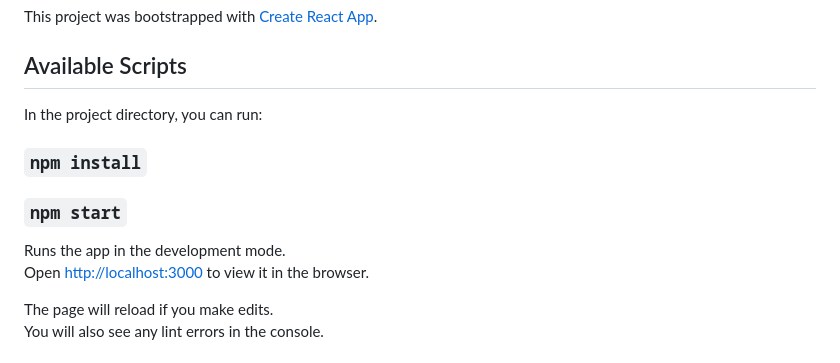
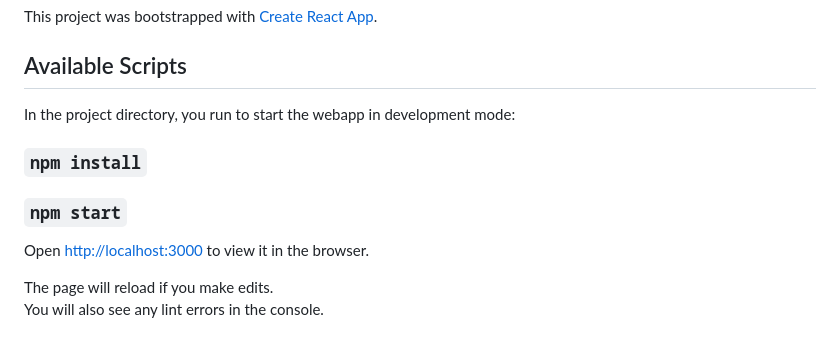
Before and after one commit to rfulekjames/restaurant, a Markdown page: webapp/README.md, the part around the change. Drawn GitHub-style.

```diff
--- a/webapp/README.md
+++ b/webapp/README.md
@@ -10,13 +10,12 @@ This project was bootstrapped with [Create React App](https://github.com/faceboo
 
 ## Available Scripts
 
-In the project directory, you can run:
+In the project directory, you run to start the webapp in development mode:
 
 ### `npm install`
 
 ### `npm start`
 
-Runs the app in the development mode.\
 Open [http://localhost:3000](http://localhost:3000) to view it in the browser.
 
 The page will reload if you make edits.\
```
